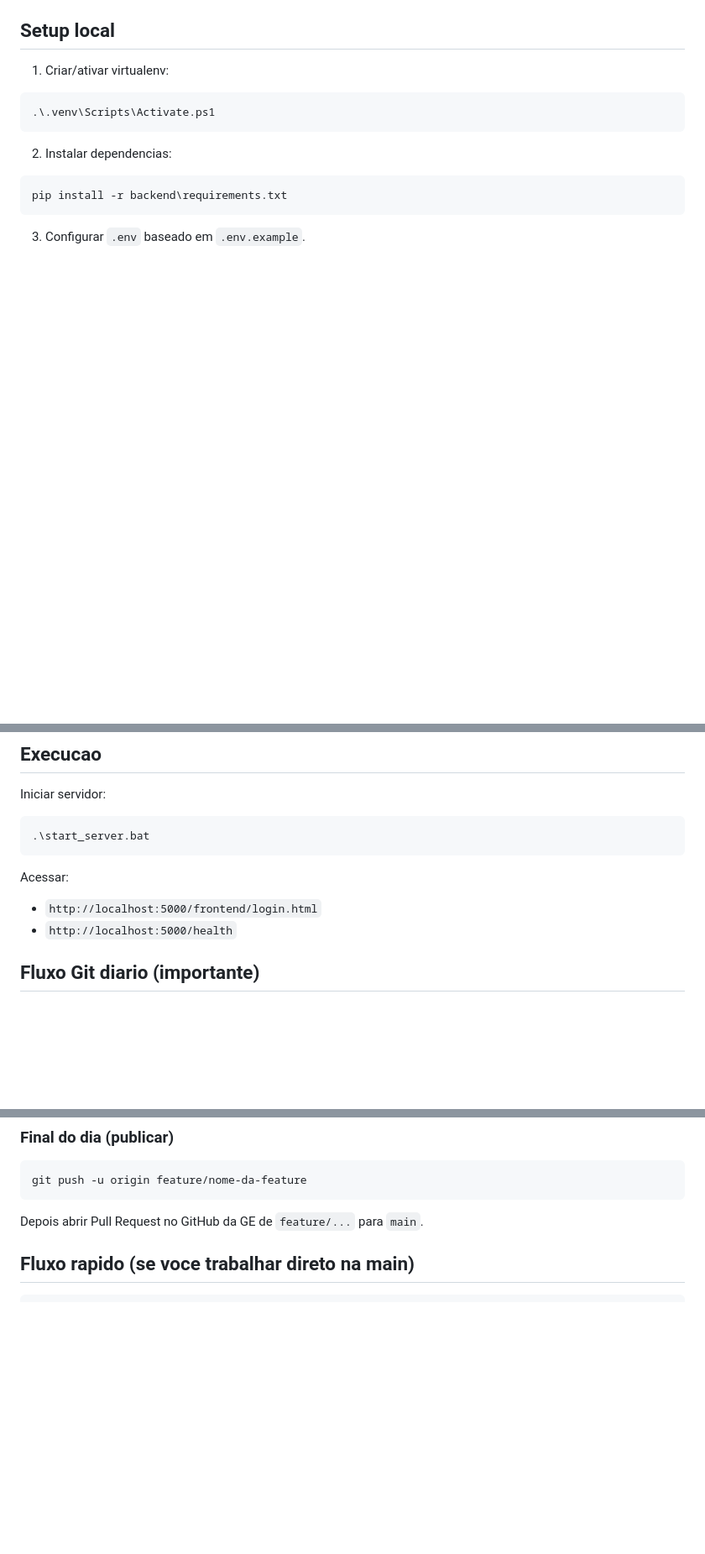
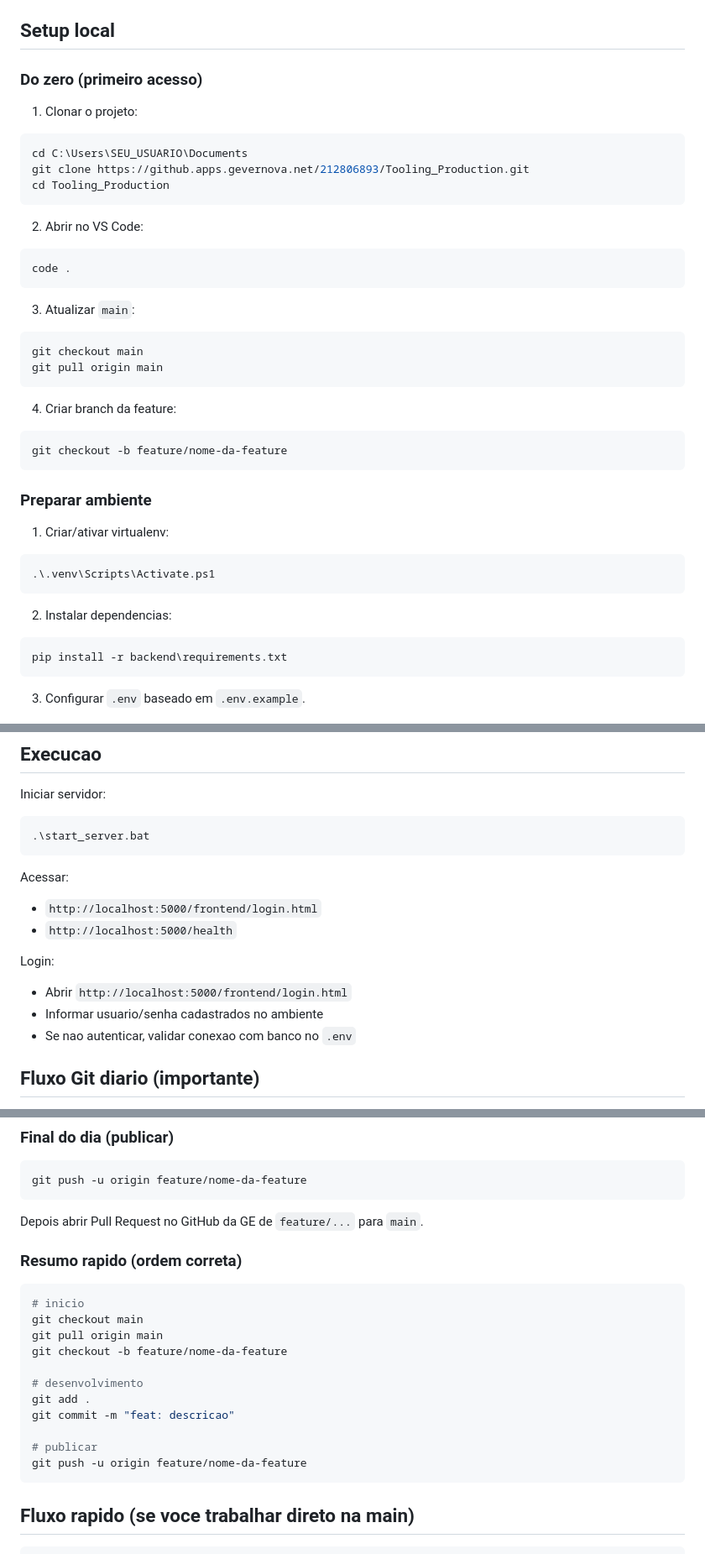
Before and after one commit to enggusttavomn/tooling-production-gestao-de-manutencao-de-estampos, a Markdown page: README.md, 3 parts joined by grey strips. Shown at 84% size. Drawn GitHub-style; blank space fills up the shorter version.

Commit message:
docs: onboarding local + fluxo git

````diff
--- a/README.md
+++ b/README.md
@@ -41,6 +41,33 @@ Centralizar consulta e operacao de fichas de manutencao em uma interface web loc
 
 ## Setup local
 
+### Do zero (primeiro acesso)
+
+1. Clonar o projeto:
+```powershell
+cd C:\Users\SEU_USUARIO\Documents
+git clone https://github.apps.gevernova.net/212806893/Tooling_Production.git
+cd Tooling_Production
+```
+
+2. Abrir no VS Code:
+```powershell
+code .
+```
+
+3. Atualizar `main`:
+```powershell
+git checkout main
+git pull origin main
+```
+
+4. Criar branch da feature:
+```powershell
+git checkout -b feature/nome-da-feature
+```
+
+### Preparar ambiente
+
 1. Criar/ativar virtualenv:
 ```powershell
 .\.venv\Scripts\Activate.ps1
@@ -63,6 +90,11 @@ Iniciar servidor:
 Acessar:
 - `http://localhost:5000/frontend/login.html`
 - `http://localhost:5000/health`
+
+Login:
+- Abrir `http://localhost:5000/frontend/login.html`
+- Informar usuario/senha cadastrados no ambiente
+- Se nao autenticar, validar conexao com banco no `.env`
 
 ## Fluxo Git diario (importante)
 
@@ -96,6 +128,22 @@ git push -u origin feature/nome-da-feature
 ```
 
 Depois abrir Pull Request no GitHub da GE de `feature/...` para `main`.
+
+### Resumo rapido (ordem correta)
+
+```powershell
+# inicio
+git checkout main
+git pull origin main
+git checkout -b feature/nome-da-feature
+
+# desenvolvimento
+git add .
+git commit -m "feat: descricao"
+
+# publicar
+git push -u origin feature/nome-da-feature
+```
 
 ## Fluxo rapido (se voce trabalhar direto na main)
 
````
